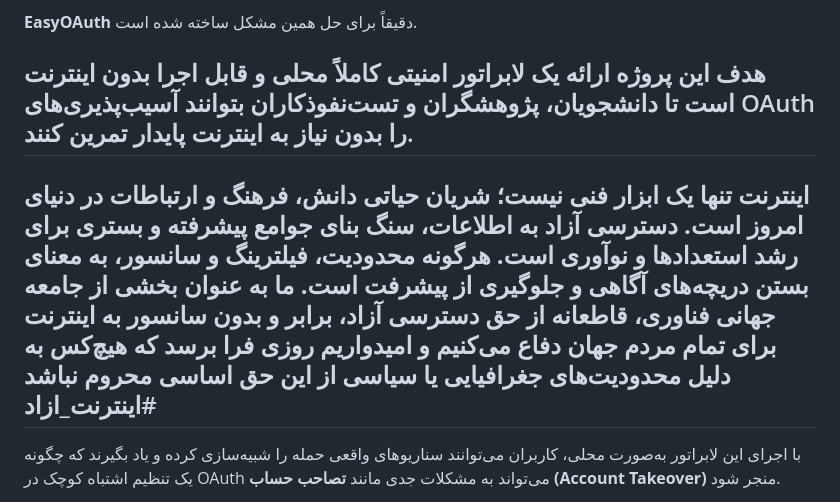
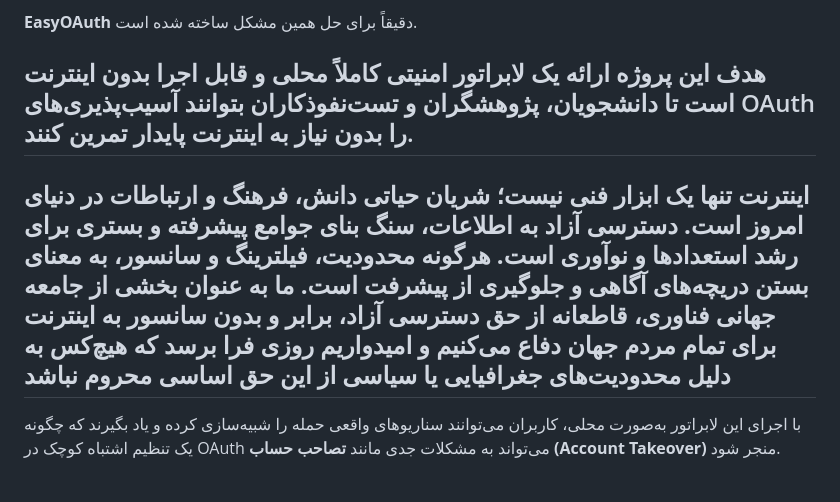
Before and after one commit to Aliziro2201/EasyOAuth, a Markdown page: README_FA.md, the part around the change. Drawn GitHub-style.

```diff
--- a/README_FA.md
+++ b/README_FA.md
@@ -7,8 +7,9 @@
 
 هدف این پروژه ارائه یک لابراتور امنیتی کاملاً **محلی** و **قابل اجرا بدون اینترنت** است تا دانشجویان، پژوهشگران و تست‌نفوذکاران بتوانند آسیب‌پذیری‌های OAuth را بدون نیاز به اینترنت پایدار تمرین کنند.
 ---
+
+
 **اینترنت تنها یک ابزار فنی نیست؛ شریان حیاتی دانش، فرهنگ و ارتباطات در دنیای امروز است. دسترسی آزاد به اطلاعات، سنگ بنای جوامع پیشرفته و بستری برای رشد استعدادها و نوآوری است. هرگونه محدودیت، فیلترینگ و سانسور، به معنای بستن دریچه‌های آگاهی و جلوگیری از پیشرفت است. ما به عنوان بخشی از جامعه جهانی فناوری، قاطعانه از حق دسترسی آزاد، برابر و بدون سانسور به اینترنت برای تمام مردم جهان دفاع می‌کنیم و امیدواریم روزی فرا برسد که هیچ‌کس به دلیل محدودیت‌های جغرافیایی یا سیاسی از این حق اساسی محروم نباشد**
-#اینترنت_ازاد
 ---
 با اجرای این لابراتور به‌صورت محلی، کاربران می‌توانند سناریوهای واقعی حمله را شبیه‌سازی کرده و یاد بگیرند که چگونه یک تنظیم اشتباه کوچک در OAuth می‌تواند به مشکلات جدی مانند **تصاحب حساب (Account Takeover)** منجر شود.
 
```
